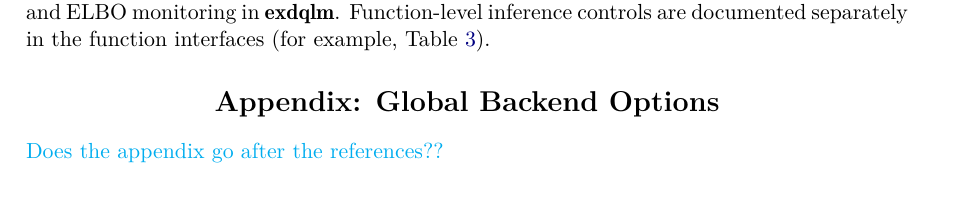
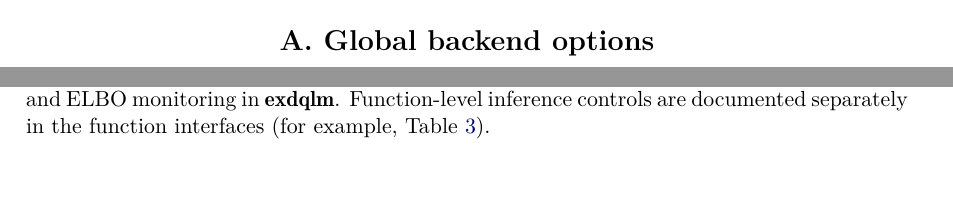
Before and after one commit to AntonioAPDL/exdqlm---Article, a LaTeX document (article4.tex): part of page 27 of 36 before the commit and two parts of pages 29 and 30 of 36 after it, the two joined at a grey line, cut at the place of the change, the shorter picture padded with empty space. Compiled offline with pdfLaTeX.

Commit message:
Move appendix after references

```diff
--- a/article4.tex
+++ b/article4.tex
@@ -1170,8 +1170,10 @@ The examples illustrate the main workflows supported by the package. The dynamic
 
 %\section{Acknowledgments}
 
-\section*{Appendix: Global Backend Options}
-\RB{Does the appendix go after the references??}
+\bibliography{bibl}
+
+\appendix
+\section{Global backend options}
 \begin{table}[!t]
 \centering
 \TableStyle
```
Also changed, not shown: article4.tex (3 more changed lines).
